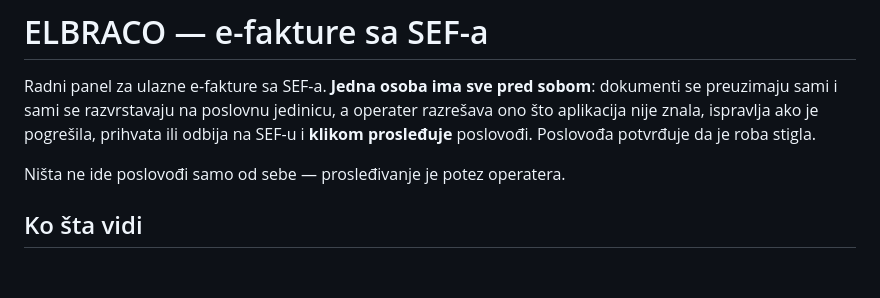
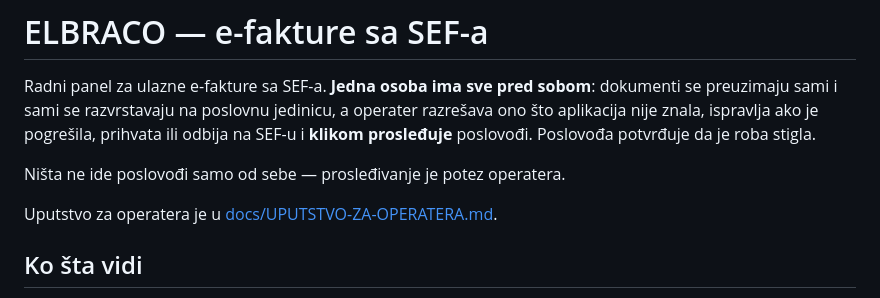
Before and after one commit to soskic12/elbraco-sef, a Markdown page: README.md, the part around the change. Drawn GitHub-style; blank space fills up the shorter version.

```diff
--- a/README.md
+++ b/README.md
@@ -6,6 +6,8 @@ aplikacija nije znala, ispravlja ako je pogrešila, prihvata ili odbija na SEF-u
 prosleđuje** poslovođi. Poslovođa potvrđuje da je roba stigla.
 
 Ništa ne ide poslovođi samo od sebe — prosleđivanje je potez operatera.
+
+Uputstvo za operatera je u [docs/UPUTSTVO-ZA-OPERATERA.md](docs/UPUTSTVO-ZA-OPERATERA.md).
 
 ## Ko šta vidi
 
```
Also changed, not shown: docs/UPUTSTVO-ZA-OPERATERA.md (added, +119 -0 lines).
